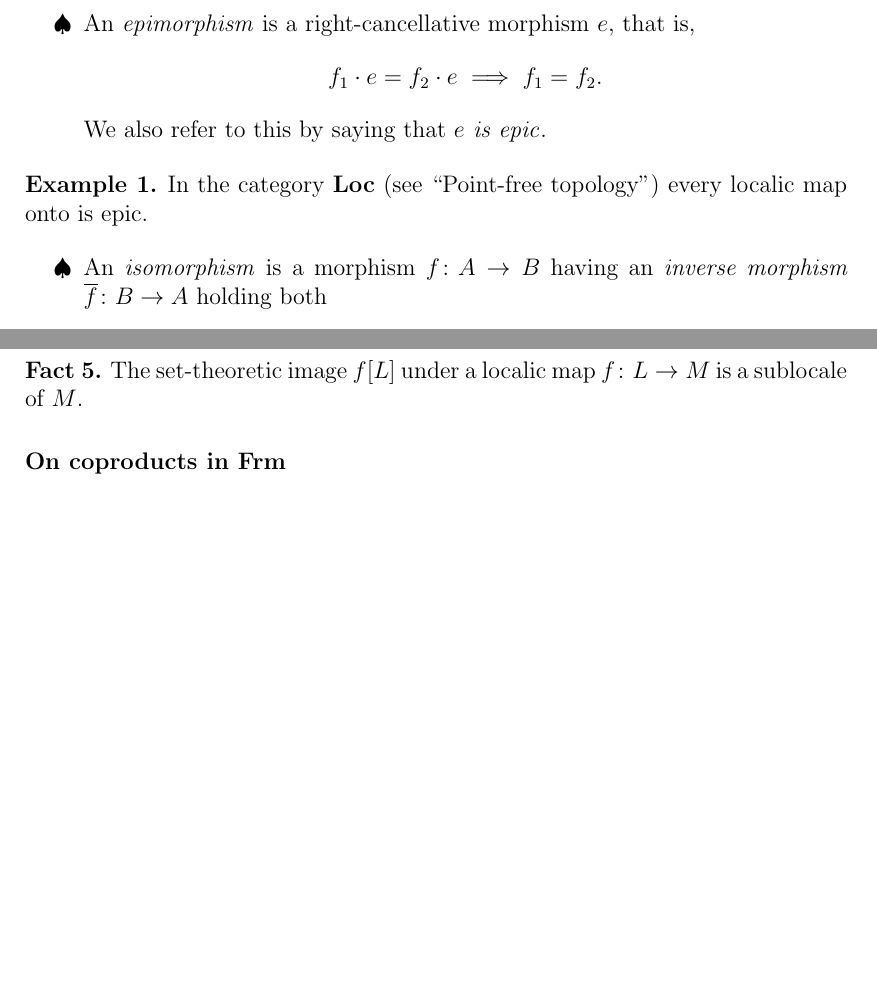
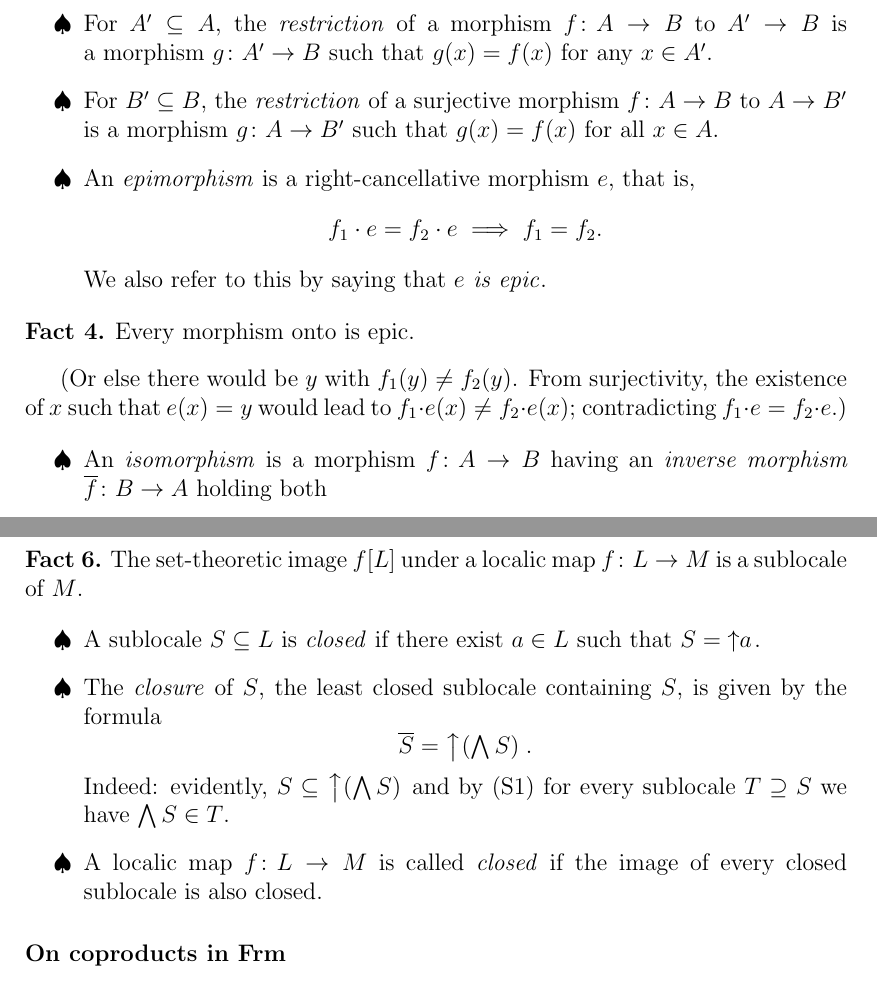
Before and after one commit to mathemage/separation-axioms, a LaTeX thesis (en/thesis.tex, which reads en/prelim.tex): two parts of pages 9 and 11 of 30 before the commit and two parts of pages 9 and 11 of 31 after it, joined at a grey line, cut at the place of the change, the shorter picture padded with empty space. Compiled offline with pdfLaTeX.

```diff
--- a/en/prelim.tex
+++ b/en/prelim.tex
@@ -164,6 +169,14 @@
 $f^{op}\colon A \leftarrow B$ (for each morphism $f\colon A \to B$
 in~$||\Ccal||$).
 
+\item For $A' \subseteq A$, the \emph{restriction} of a~morphism $f\colon A \to
+B$ to $A' \to B$ is a~morphism $g \colon A' \to B$ such that $g(x) = f(x)$ for
+any $x\in A'$.
+
+\item For $B' \subseteq B$, the \emph{restriction} of a~surjective morphism
+$f\colon A \to B$ to $A \to B'$ is a~morphism $g \colon A \to B'$ such that
+$g(x) = f(x)$ for all $x\in A$.
+
 \item An \emph{epimorphism} is a right-cancellative morphism $e$, that is,
 \[
   f_1 \cdot e = f_2 \cdot e \; \Longrightarrow \; f_1 = f_2.
@@ -171,10 +184,13 @@
 We also refer to this by saying that \emph{$e$ is epic\/}.
 \end{itemize}
 
-\begin{exmpl}
-  In the category {\bf Loc} (see ``Point-free topology'') every localic map
-  onto is epic.
-\end{exmpl}
+\begin{fact} \label{fct:onto->epic}
+  Every morphism onto is epic.
+\end{fact}
+(Or else there would be $y$ with $f_1(y) \ne f_2(y)$.
+ From surjectivity, the existence of~$x$ such that $e(x) = y$ would lead to
+ $f_1 \cdot e(x) \ne f_2 \cdot e(x)$; contradicting $f_1 \cdot e = f_2 \cdot
+ e$.)
 
 \begin{itemize}
 \item An \emph{isomorphism} is a~morphism $f\colon A \to B$ having an~\emph{inverse
@@ -319,11 +335,25 @@
   is a~sublocale of~$M$.
 \end{fact}
 
-%\begin{itemize}
-%\item A \emph{closed sublocale} $S$ is a \ldots
-%Besides, the \emph{closure} of $S$ is the least closed sublocale containing $S$.
+\begin{itemize}
+\item A~sublocale $S \subseteq L$ is \emph{closed\/} if there exist $a\in L$
+such that $S = \left\uparrow a\right.$.
+
+%\item Besides, the \emph{closure} of $S$ is the least closed sublocale containing $S$.
 %Since \ldots On the other hand, \ldots
-%\end{itemize}
+
+\item The \emph{closure\/} of $S$, the least closed sublocale containing $S$,
+is given by~the formula
+\[
+  \overline{S} = \textstyle \left\uparrow (\bigwedge S) \right..
+\]
+Indeed:
+evidently, $S\subseteq \left\uparrow (\bigwedge S) \right.$ and by (S1) for
+every sublocale $T\supseteq S$ we have $\bigwedge S \in T$.
+
+\item A~localic map $f\colon L \to M$ is called \emph{closed\/} if the image
+of~every closed sublocale is also closed.
+\end{itemize}
 
 \subsubsection*{On coproducts in Frm}
 
```
Also changed, not shown: en/chap5.tex (+1 -1 lines), en/prelim.tex (50 more changed lines).
